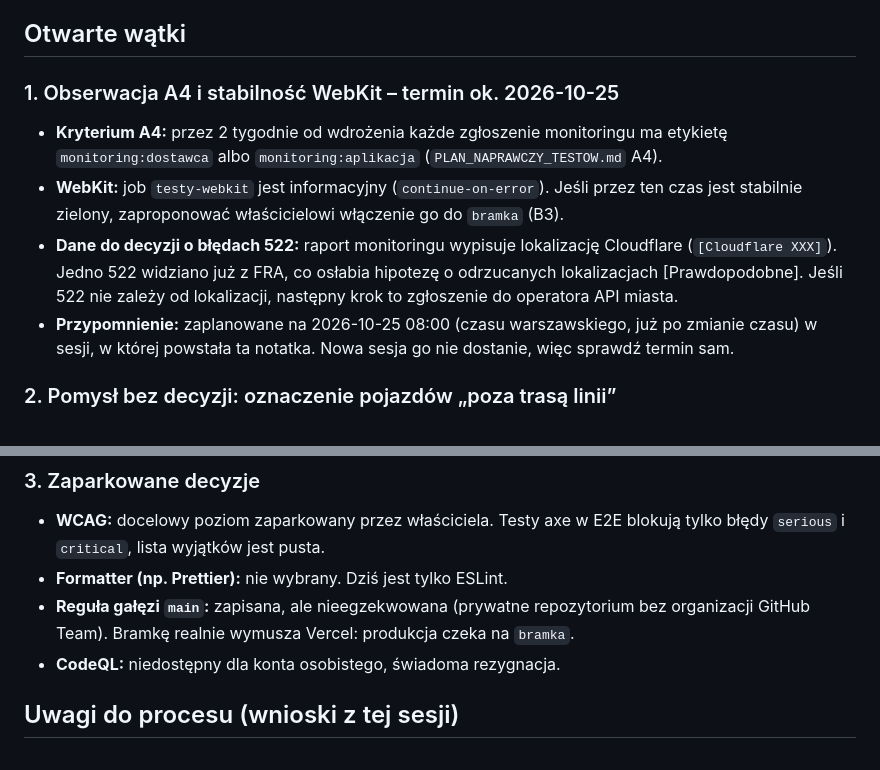
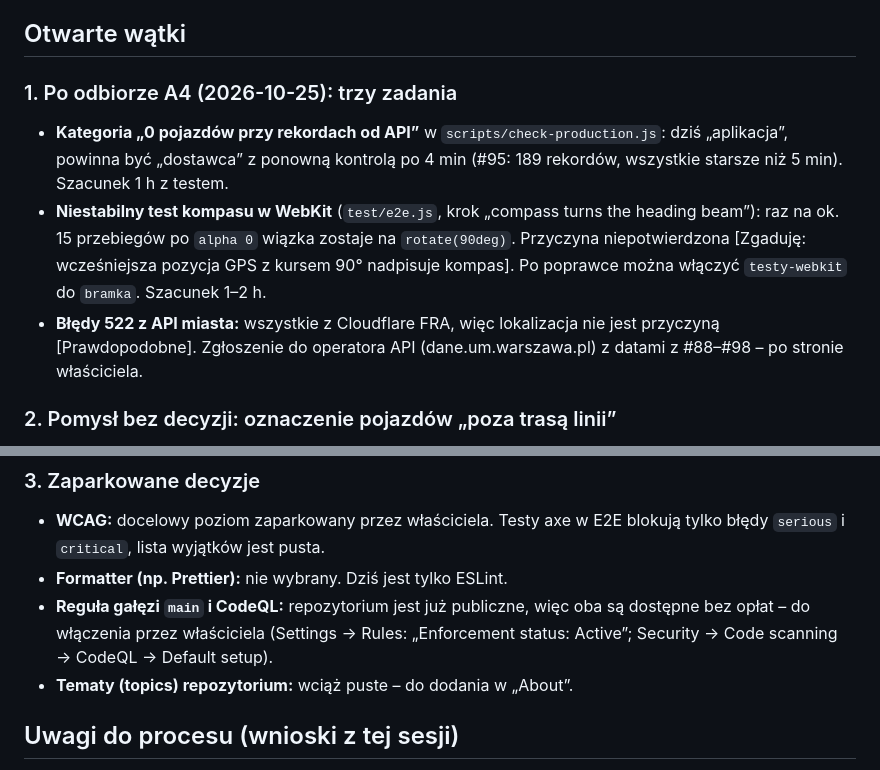
Before and after one commit to pacy2u/waweye, a Markdown page: waweye/STAN_PRAC_I_OTWARTE_WATKI.md, 2 parts joined by grey strips. Drawn GitHub-style.

```diff
--- a/waweye/STAN_PRAC_I_OTWARTE_WATKI.md
+++ b/waweye/STAN_PRAC_I_OTWARTE_WATKI.md
@@ -12,12 +12,11 @@ Znaczniki pewności: [Pewne] sprawdzone, [Prawdopodobne] silne przesłanki, [Zga
 
 ## Otwarte wątki
 
-### 1. Obserwacja A4 i stabilność WebKit – termin ok. 2026-10-25
+### 1. Po odbiorze A4 (2026-10-25): trzy zadania
 
-- **Kryterium A4:** przez 2 tygodnie od wdrożenia każde zgłoszenie monitoringu ma etykietę `monitoring:dostawca` albo `monitoring:aplikacja` (`PLAN_NAPRAWCZY_TESTOW.md` A4).
-- **WebKit:** job `testy-webkit` jest informacyjny (`continue-on-error`). Jeśli przez ten czas jest stabilnie zielony, zaproponować właścicielowi włączenie go do `bramka` (B3).
-- **Dane do decyzji o błędach 522:** raport monitoringu wypisuje lokalizację Cloudflare (`[Cloudflare XXX]`). Jedno 522 widziano już z FRA, co osłabia hipotezę o odrzucanych lokalizacjach [Prawdopodobne]. Jeśli 522 nie zależy od lokalizacji, następny krok to zgłoszenie do operatora API miasta.
-- **Przypomnienie:** zaplanowane na 2026-10-25 08:00 (czasu warszawskiego, już po zmianie czasu) w sesji, w której powstała ta notatka. Nowa sesja go nie dostanie, więc sprawdź termin sam.
+- **Kategoria „0 pojazdów przy rekordach od API”** w `scripts/check-production.js`: dziś „aplikacja”, powinna być „dostawca” z ponowną kontrolą po 4 min (#95: 189 rekordów, wszystkie starsze niż 5 min). Szacunek 1 h z testem.
+- **Niestabilny test kompasu w WebKit** (`test/e2e.js`, krok „compass turns the heading beam”): raz na ok. 15 przebiegów po `alpha 0` wiązka zostaje na `rotate(90deg)`. Przyczyna niepotwierdzona [Zgaduję: wcześniejsza pozycja GPS z kursem 90° nadpisuje kompas]. Po poprawce można włączyć `testy-webkit` do `bramka`. Szacunek 1–2 h.
+- **Błędy 522 z API miasta:** wszystkie z Cloudflare FRA, więc lokalizacja nie jest przyczyną [Prawdopodobne]. Zgłoszenie do operatora API (dane.um.warszawa.pl) z datami z #88–#98 – po stronie właściciela.
 
 ### 2. Pomysł bez decyzji: oznaczenie pojazdów „poza trasą linii”
 
@@ -28,8 +27,8 @@ Znaczniki pewności: [Pewne] sprawdzone, [Prawdopodobne] silne przesłanki, [Zga
 
 - **WCAG:** docelowy poziom zaparkowany przez właściciela. Testy axe w E2E blokują tylko błędy `serious` i `critical`, lista wyjątków jest pusta.
 - **Formatter (np. Prettier):** nie wybrany. Dziś jest tylko ESLint.
-- **Reguła gałęzi `main`:** zapisana, ale nieegzekwowana (prywatne repozytorium bez organizacji GitHub Team). Bramkę realnie wymusza Vercel: produkcja czeka na `bramka`.
-- **CodeQL:** niedostępny dla konta osobistego, świadoma rezygnacja.
+- **Reguła gałęzi `main` i CodeQL:** repozytorium jest już publiczne, więc oba są dostępne bez opłat – do włączenia przez właściciela (Settings → Rules: „Enforcement status: Active”; Security → Code scanning → CodeQL → Default setup).
+- **Tematy (topics) repozytorium:** wciąż puste – do dodania w „About”.
 
 ## Uwagi do procesu (wnioski z tej sesji)
 
```
Also changed, not shown: other parts of waweye/STAN_PRAC_I_OTWARTE_WATKI.md (+1 -1 lines), waweye/PLAN_NAPRAWCZY_TESTOW.md (+4 -3 lines).
